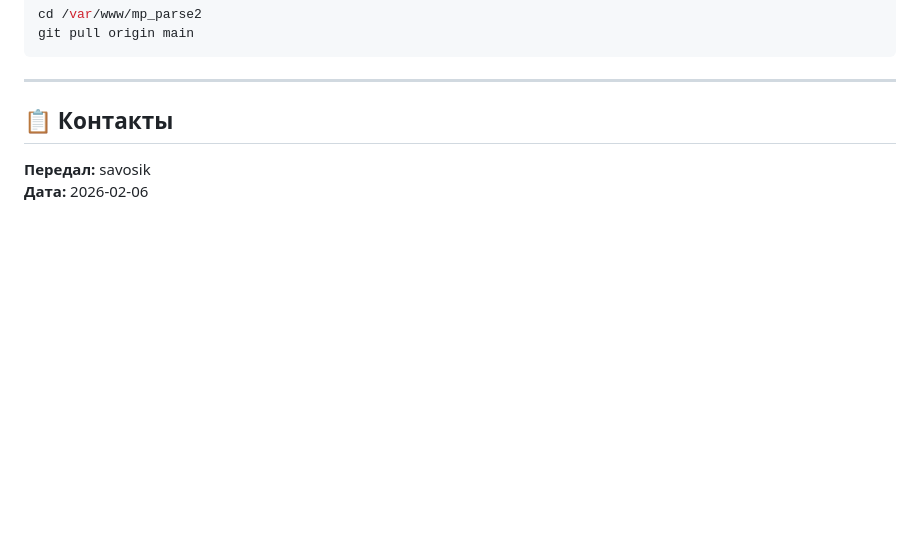
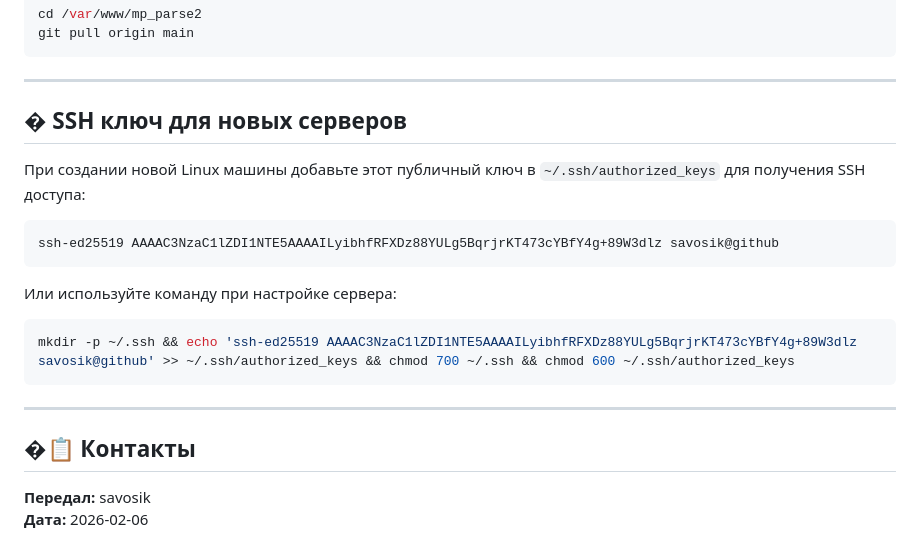
Before and after one commit to savosik/pricechecker, a Markdown page: README_HANDOVER.md, the part around the change. Drawn GitHub-style; blank space fills up the shorter version.

Commit message:
Add SSH public key for new servers setup

````diff
--- a/README_HANDOVER.md
+++ b/README_HANDOVER.md
@@ -163,7 +163,22 @@ git pull origin main
 
 ---
 
-## 📋 Контакты
+## � SSH ключ для новых серверов
+
+При создании новой Linux машины добавьте этот публичный ключ в `~/.ssh/authorized_keys` для получения SSH доступа:
+
+```
+ssh-ed25519 AAAAC3NzaC1lZDI1NTE5AAAAILyibhfRFXDz88YULg5BqrjrKT473cYBfY4g+89W3dlz savosik@github
+```
+
+Или используйте команду при настройке сервера:
+```bash
+mkdir -p ~/.ssh && echo 'ssh-ed25519 AAAAC3NzaC1lZDI1NTE5AAAAILyibhfRFXDz88YULg5BqrjrKT473cYBfY4g+89W3dlz savosik@github' >> ~/.ssh/authorized_keys && chmod 700 ~/.ssh && chmod 600 ~/.ssh/authorized_keys
+```
+
+---
+
+## �📋 Контакты
 
 **Передал:** savosik
 **Дата:** 2026-02-06
````
